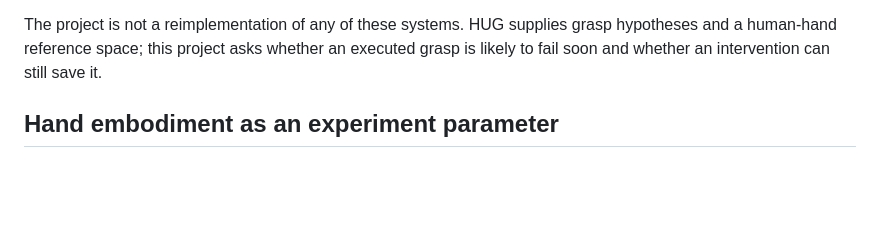
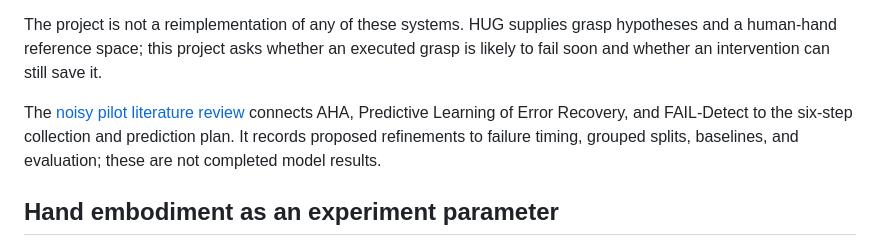
Before and after one commit to nilakarthikesan/grasp-failure-recovery, a Markdown page: docs/RESEARCH_FOUNDATIONS.md, the part around the change. Rendered like a GitHub page; blank space fills up the shorter version.

```diff
--- a/docs/RESEARCH_FOUNDATIONS.md
+++ b/docs/RESEARCH_FOUNDATIONS.md
@@ -26,6 +26,11 @@ The project is not a reimplementation of any of these systems. HUG supplies gras
 hypotheses and a human-hand reference space; this project asks whether an
 executed grasp is likely to fail soon and whether an intervention can still
 save it.
+
+The [noisy pilot literature review](PILOT_LITERATURE_REVIEW.md) connects AHA,
+Predictive Learning of Error Recovery, and FAIL-Detect to the six-step collection
+and prediction plan. It records proposed refinements to failure timing, grouped
+splits, baselines, and evaluation; these are not completed model results.
 
 ## Hand embodiment as an experiment parameter
 
```
Also changed, not shown: README.md (+2 -0 lines), docs/PILOT_LITERATURE_REVIEW.md (added, +78 -0 lines).
